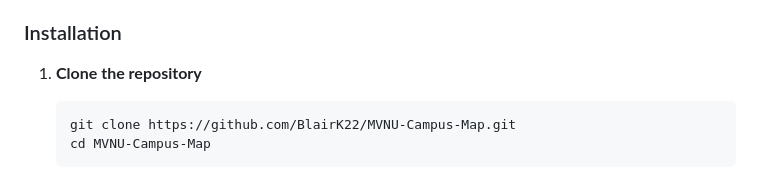
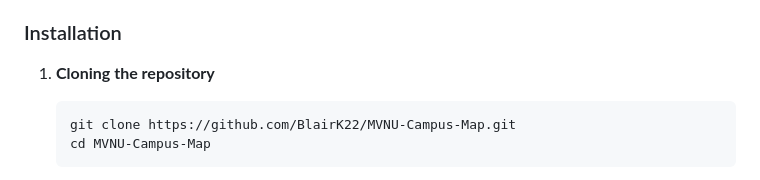
Before and after one commit to BlairK22/MVNU-Campus-Map, a Markdown page: README.md, the part around the change. Drawn GitHub-style.

````diff
--- a/README.md
+++ b/README.md
@@ -23,7 +23,7 @@ An interactive web application for navigating Mount Vernon Nazarene University's
 
 ### Installation
 
-1. **Clone the repository**
+1. **Cloning the repository**
    ```bash
    git clone https://github.com/BlairK22/MVNU-Campus-Map.git
    cd MVNU-Campus-Map
````
